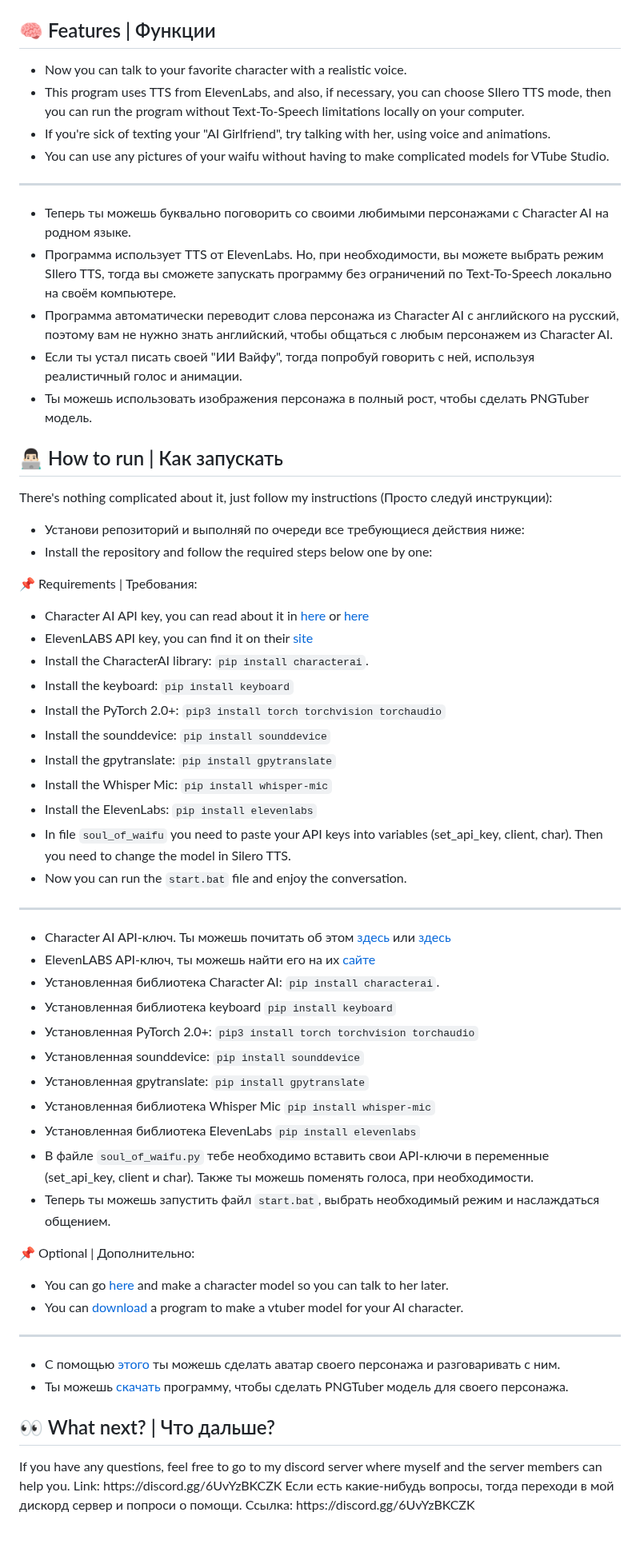
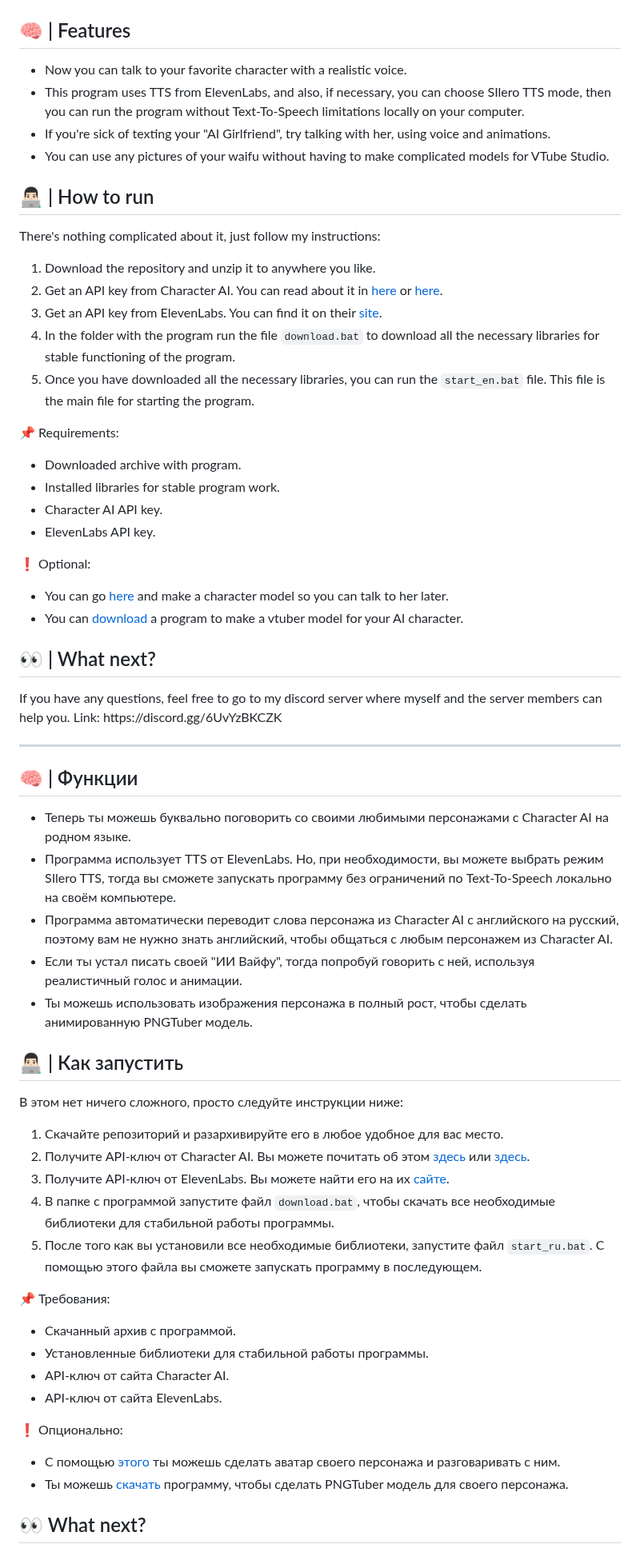
Before and after one commit to jofizcd/Soul-of-Waifu, a Markdown page: README.md, the part around one of its changes. Shown at 80% size. Drawn GitHub-style; blank space fills up the shorter version.

```diff
--- a/README.md
+++ b/README.md
@@ -12,57 +12,58 @@
 </p>
 <img width="500" align="center" src="cmnd.png"/>
 
- ## 🧠 Features | Функции
+## 🧠 | Features
  - Now you can talk to your favorite character with a realistic voice.
  - This program uses TTS from ElevenLabs, and also, if necessary, you can choose SIlero TTS mode, then you can run the program without Text-To-Speech limitations locally on your computer.
  - If you're sick of texting your "AI Girlfriend", try talking with her, using voice and animations.
  - You can use any pictures of your waifu without having to make complicated models for VTube Studio.
-------------------------------------------------------------------------------------------
+
+## 👨🏻‍💻 | How to run
+There's nothing complicated about it, just follow my instructions:
+1) Download the repository and unzip it to anywhere you like.
+2) Get an API key from Character AI. You can read about it in [here](https://pycai.gitbook.io/welcome/api/values) or [here](https://github.com/kramcat/CharacterAI/tree/main#-get-token).
+3) Get an API key from ElevenLabs. You can find it on their [site](https://elevenlabs.io/subscription).
+4) In the folder with the program run the file `download.bat` to download all the necessary libraries for stable functioning of the program.
+5) Once you have downloaded all the necessary libraries, you can run the `start_en.bat` file. This file is the main file for starting the program.
+
+📌 Requirements:
+- Downloaded archive with program.
+- Installed libraries for stable program work.
+- Character AI API key.
+- ElevenLabs API key.
+
+❗️ Optional:
+- You can go [here](https://github.com/pkhungurn/talking-head-anime-3-demo) and make a character model so you can talk to her later.
+- You can [download](https://olmewe.itch.io/veadotube-mini) a program to make a vtuber model for your AI character.
+
+## 👀 | What next?
+</p> If you have any questions, feel free to go to my discord server where myself and the server members can help you. Link: https://discord.gg/6UvYzBKCZK
+
+-----------------------------------------------------
+## 🧠 | Функции
  - Теперь ты можешь буквально поговорить со своими любимыми персонажами с Character AI на родном языке.
  - Программа использует TTS от ElevenLabs. Но, при необходимости, вы можете выбрать режим SIlero TTS, тогда вы сможете запускать программу без ограничений по Text-To-Speech локально на своём компьютере.
  - Программа автоматически переводит слова персонажа из Character AI с английского на русский, поэтому вам не нужно знать английский, чтобы общаться с любым персонажем из Character AI.
  - Если ты устал писать своей "ИИ Вайфу", тогда попробуй говорить с ней, используя реалистичный голос и анимации.
- - Ты можешь использовать изображения персонажа в полный рост, чтобы сделать PNGTuber модель.
+ - Ты можешь использовать изображения персонажа в полный рост, чтобы сделать анимированную PNGTuber модель.
 
- ## 👨🏻‍💻 How to run | Как запускать
- There's nothing complicated about it, just follow my instructions (Просто следуй инструкции):
+## 👨🏻‍💻 | Как запустить
+В этом нет ничего сложного, просто следуйте инструкции ниже:
+1) Скачайте репозиторий и разархивируйте его в любое удобное для вас место.
+2) Получите API-ключ от Character AI. Вы можете почитать об этом [здесь](https://pycai.gitbook.io/welcome/api/values) или [здесь](https://github.com/kramcat/CharacterAI/tree/main#-get-token).
+3) Получите API-ключ от ElevenLabs. Вы можете найти его на их [сайте](https://elevenlabs.io/subscription).
+4) В папке с программой запустите файл `download.bat`, чтобы скачать все необходимые библиотеки для стабильной работы программы.
+5) После того как вы установили все необходимые библиотеки, запустите файл `start_ru.bat`. С помощью этого файла вы сможете запускать программу в последующем.
 
- - Установи репозиторий и выполняй по очереди все требующиеся действия ниже:
- - Install the repository and follow the required steps below one by one:
+📌 Требования:
+- Скачанный архив с программой.
+- Установленные библиотеки для стабильной работы программы.
+- API-ключ от сайта Character AI.
+- API-ключ от сайта ElevenLabs.
 
-📌 Requirements | Требования:
-- Character AI API key, you can read about it in [here](https://pycai.gitbook.io/welcome/api/values) or [here](https://github.com/kramcat/CharacterAI/tree/main#-get-token)
-- ElevenLABS API key, you can find it on their [site](https://elevenlabs.io/subscription)
-- Install the CharacterAI library: `pip install characterai`.
-- Install the keyboard: `pip install keyboard`
-- Install the PyTorch 2.0+: `pip3 install torch torchvision torchaudio`
-- Install the sounddevice: `pip install sounddevice`
-- Install the gpytranslate: `pip install gpytranslate`
-- Install the Whisper Mic: `pip install whisper-mic`
-- Install the ElevenLabs: `pip install elevenlabs`
-- In file `soul_of_waifu` you need to paste your API keys into variables (set_api_key, client, char). Then you need to change the model in Silero TTS.
-- Now you can run the `start.bat` file and enjoy the conversation.
-  </p>
------------------------------------------------------------------------------------------
-- Character AI API-ключ. Ты можешь почитать об этом [здесь](https://pycai.gitbook.io/welcome/api/values) или [здесь](https://github.com/kramcat/CharacterAI/tree/main#-get-token)
-- ElevenLABS API-ключ, ты можешь найти его на их [сайте](https://elevenlabs.io/subscription)
-- Установленная библиотека Character AI: `pip install characterai`.
-- Установленная библиотека keyboard `pip install keyboard`
-- Установленная PyTorch 2.0+: `pip3 install torch torchvision torchaudio`
-- Установленная sounddevice: `pip install sounddevice`
-- Установленная gpytranslate: `pip install gpytranslate`
-- Установленная библиотека Whisper Mic `pip install whisper-mic`
-- Установленная библиотека ElevenLabs `pip install elevenlabs`
-- В файле `soul_of_waifu.py` тебе необходимо вставить свои API-ключи в переменные (set_api_key, client и char). Также ты можешь поменять голоса, при необходимости.
-- Теперь ты можешь запустить файл `start.bat`, выбрать необходимый режим и наслаждаться общением.
-
-📌 Optional | Дополнительно:
-- You can go [here](https://github.com/pkhungurn/talking-head-anime-3-demo) and make a character model so you can talk to her later.
-- You can [download](https://olmewe.itch.io/veadotube-mini) a program to make a vtuber model for your AI character.
-------------------------------------------------------------------------------------------
+❗️ Опционально:
 - С помощью [этого](https://github.com/pkhungurn/talking-head-anime-3-demo) ты можешь сделать аватар своего персонажа и разговаривать с ним.
 - Ты можешь [скачать](https://olmewe.itch.io/veadotube-mini) программу, чтобы сделать PNGTuber модель для своего персонажа.
 
-## 👀 What next? | Что дальше?
-</p> If you have any questions, feel free to go to my discord server where myself and the server members can help you. Link: https://discord.gg/6UvYzBKCZK
+## 👀 What next?
 </p> Если есть какие-нибудь вопросы, тогда переходи в мой дискорд сервер и попроси о помощи. Ссылка: https://discord.gg/6UvYzBKCZK
```
Also changed, not shown: other parts of README.md (+7 -7 lines).
